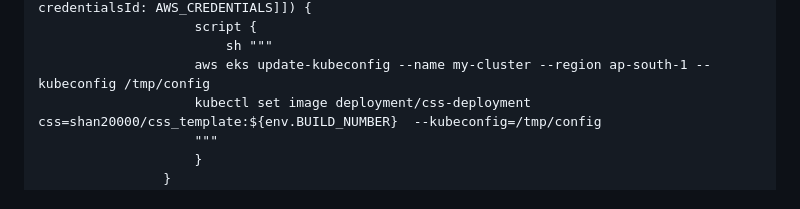
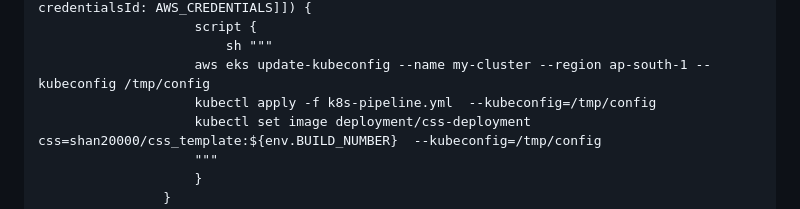
Before and after one commit to digambarkare/CSS_Host_Site_With_Jenkins_Pipline, a Markdown page: README.md, the part around the change. Rendered like a GitHub page.

```diff
--- a/README.md
+++ b/README.md
@@ -346,6 +346,7 @@ pipeline {
                     script {
                         sh """
                     aws eks update-kubeconfig --name my-cluster --region ap-south-1 --kubeconfig /tmp/config
+                    kubectl apply -f k8s-pipeline.yml  --kubeconfig=/tmp/config
                     kubectl set image deployment/css-deployment css=shan20000/css_template:${env.BUILD_NUMBER}  --kubeconfig=/tmp/config
                     """
                     }
```
